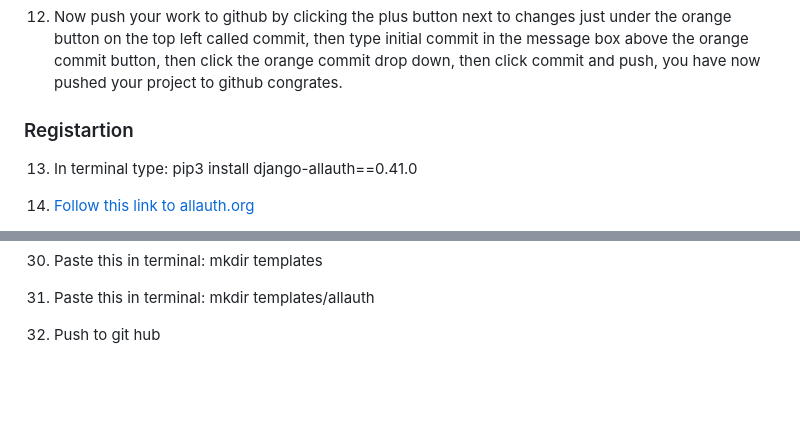
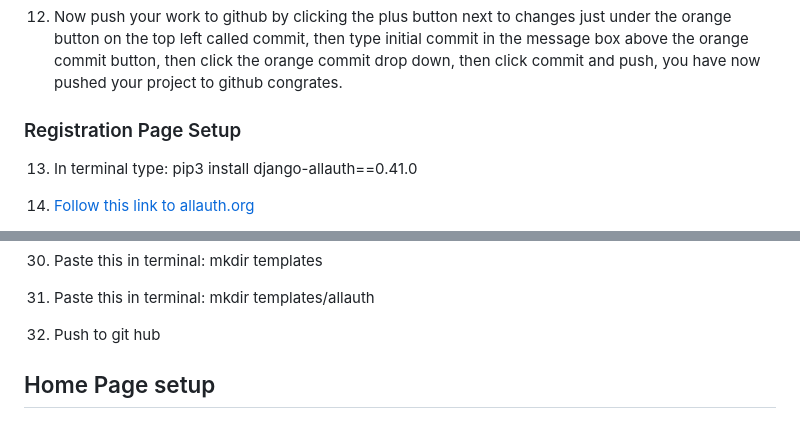
Before and after one commit to DonnavanStaddon/TechStore, a Markdown page: README.md, 2 parts joined by grey strips. Drawn GitHub-style; blank space fills up the shorter version.

Commit message:
Readme typo fix

```diff
--- a/README.md
+++ b/README.md
@@ -34,7 +34,7 @@ Inline-style:
 
 12. Now push your work to github by clicking the plus button next to changes just under the orange button on the top left called commit, then type initial commit in the message box above the orange commit button, then click the orange commit drop down, then click commit and push, you have now pushed your project to github congrates.
 
-### Registartion
+### Registration Page Setup
 13. In terminal type: pip3 install django-allauth==0.41.0
 
 14. [Follow this link to allauth.org](https://docs.allauth.org/en/latest/installation/quickstart.html)
@@ -91,3 +91,5 @@ We have sent an e-mail to you for verification. Follow the link provided to fina
 31. Paste this in terminal: mkdir templates/allauth
 
 31. Push to git hub
+
+## Home Page setup
```
